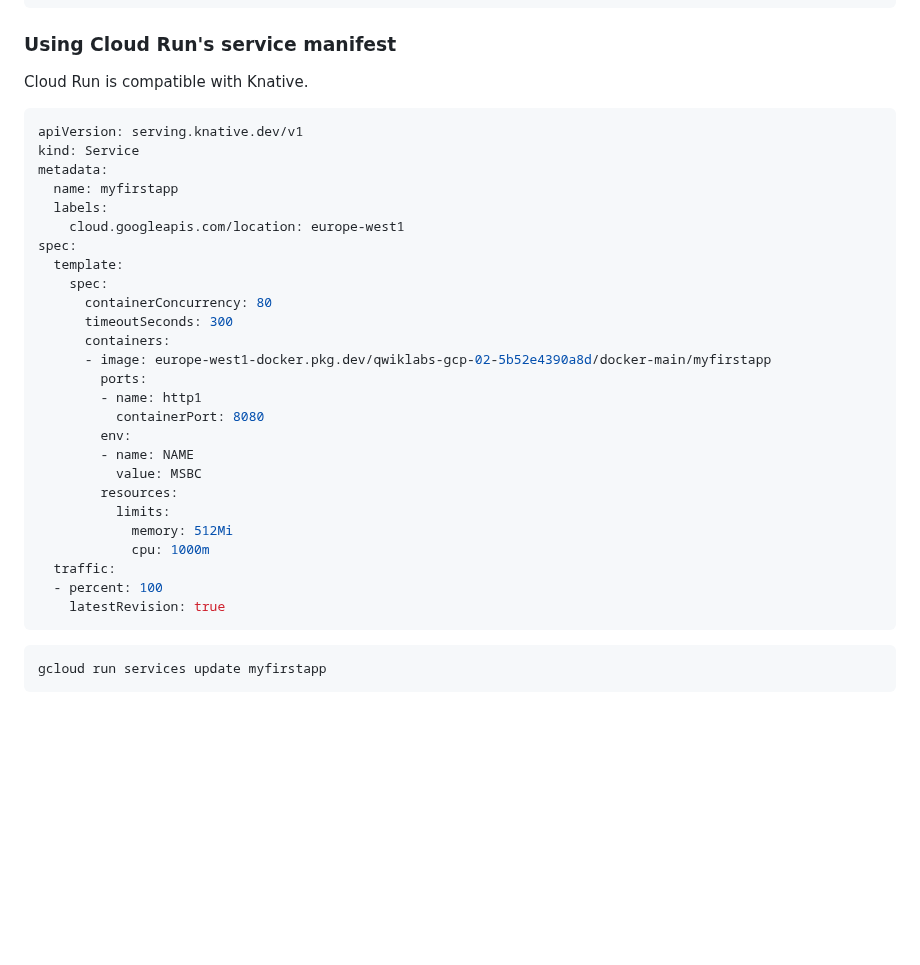
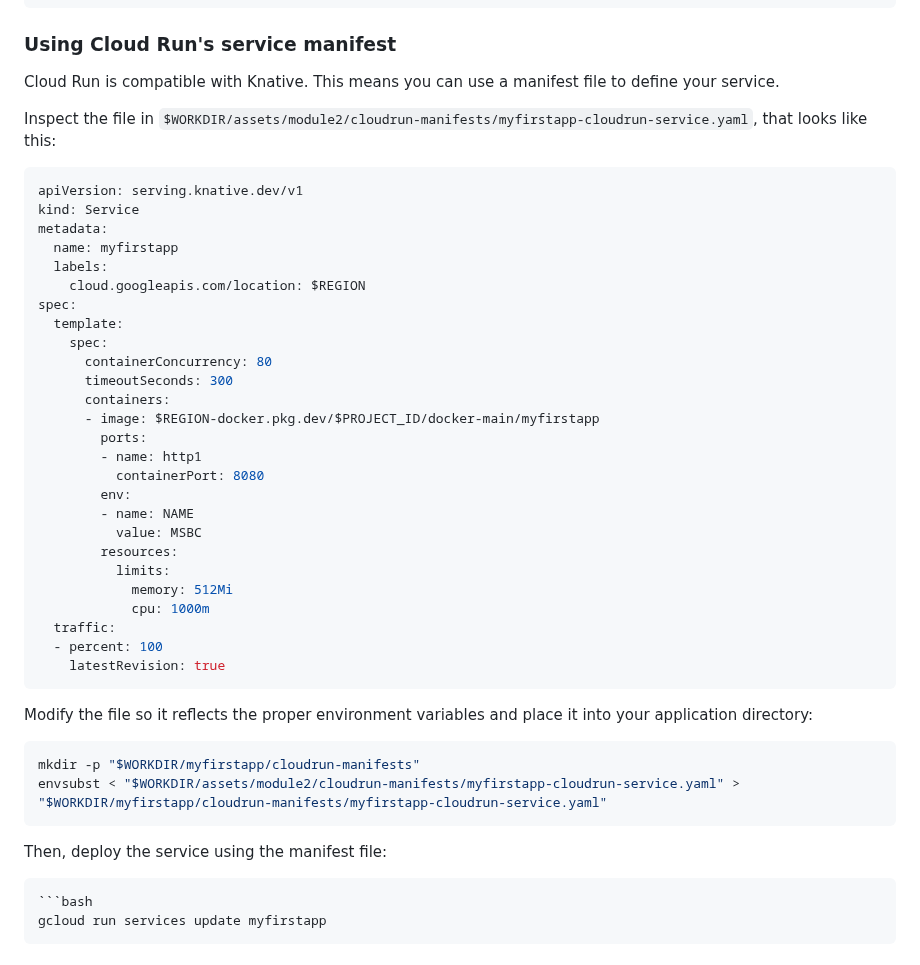
Before and after one commit to javiercanadillas/cnd, a Markdown page: assets/module2/Module2.md, the part around the change. Rendered like a GitHub page; blank space fills up the shorter version.

Commit message:
Added manifest instructions

````diff
--- a/assets/module2/Module2.md
+++ b/assets/module2/Module2.md
@@ -238,7 +238,9 @@ gcloud run deploy myfirstapp \
 
 ### Using Cloud Run's service manifest
 
-Cloud Run is compatible with Knative.
+Cloud Run is compatible with Knative. This means you can use a manifest file to define your service.
+
+Inspect the file in `$WORKDIR/assets/module2/cloudrun-manifests/myfirstapp-cloudrun-service.yaml`, that looks like this:
 
 ```yaml
 apiVersion: serving.knative.dev/v1
@@ -246,14 +248,14 @@ kind: Service
 metadata:
   name: myfirstapp
   labels:
-    cloud.googleapis.com/location: europe-west1
+    cloud.googleapis.com/location: $REGION
 spec:
   template:
     spec:
       containerConcurrency: 80
       timeoutSeconds: 300
       containers:
-      - image: europe-west1-docker.pkg.dev/qwiklabs-gcp-02-5b52e4390a8d/docker-main/myfirstapp
+      - image: $REGION-docker.pkg.dev/$PROJECT_ID/docker-main/myfirstapp
         ports:
         - name: http1
           containerPort: 8080
@@ -269,6 +271,15 @@ spec:
     latestRevision: true
 ```
 
+Modify the file so it reflects the proper environment variables and place it into your application directory:
+
+```bash
+mkdir -p "$WORKDIR/myfirstapp/cloudrun-manifests"
+envsubst < "$WORKDIR/assets/module2/cloudrun-manifests/myfirstapp-cloudrun-service.yaml" > "$WORKDIR/myfirstapp/cloudrun-manifests/myfirstapp-cloudrun-service.yaml"
+```
+
+Then, deploy the service using the manifest file:
+```bash
 ```bash
 gcloud run services update myfirstapp
 ```
````
